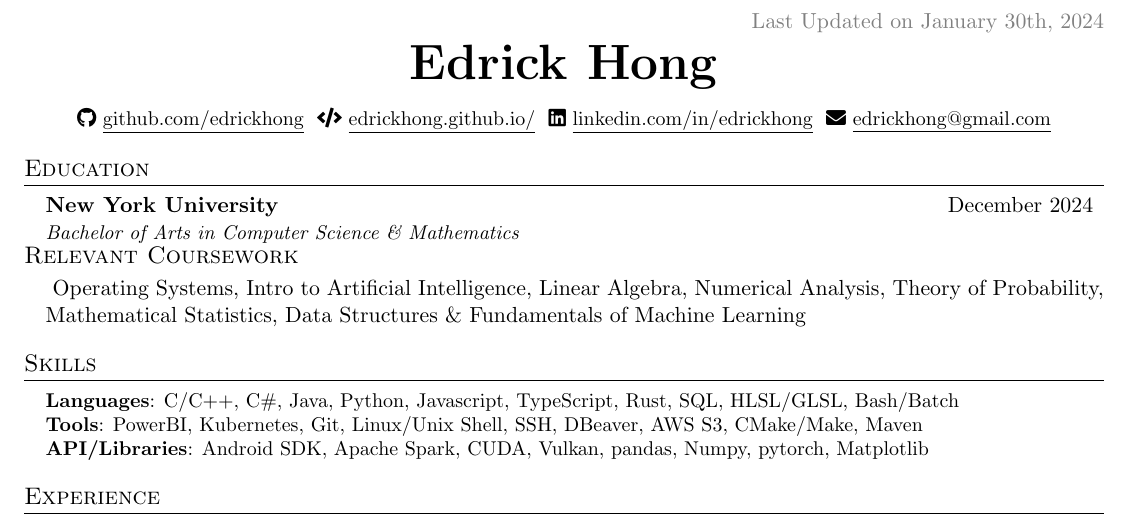
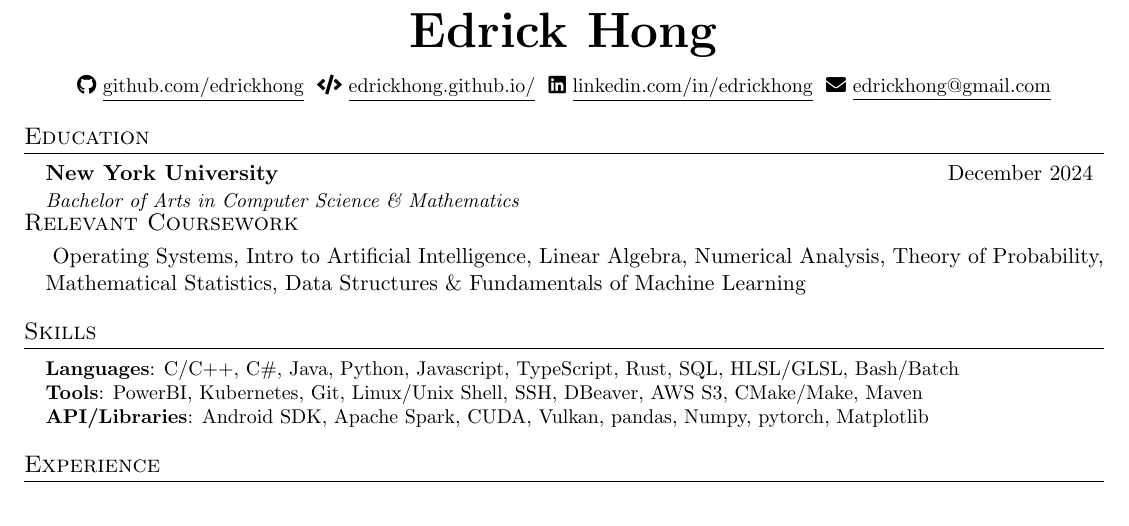
Before and after one commit to edrickhong/resume, a LaTeX document (main.tex): part of the page, cut at the place of the change. Compiled offline with pdfLaTeX.

Commit message:
stop using date

```diff
--- a/main.tex
+++ b/main.tex
@@ -103,7 +103,7 @@
   \vspace{-4pt}
   \color{gray}
   \item
-  Last Updated on January 30th, 2024
+  %Last Updated on January 30th, 2024
 \end{flushright}
 
 \vspace{-7pt}
```
